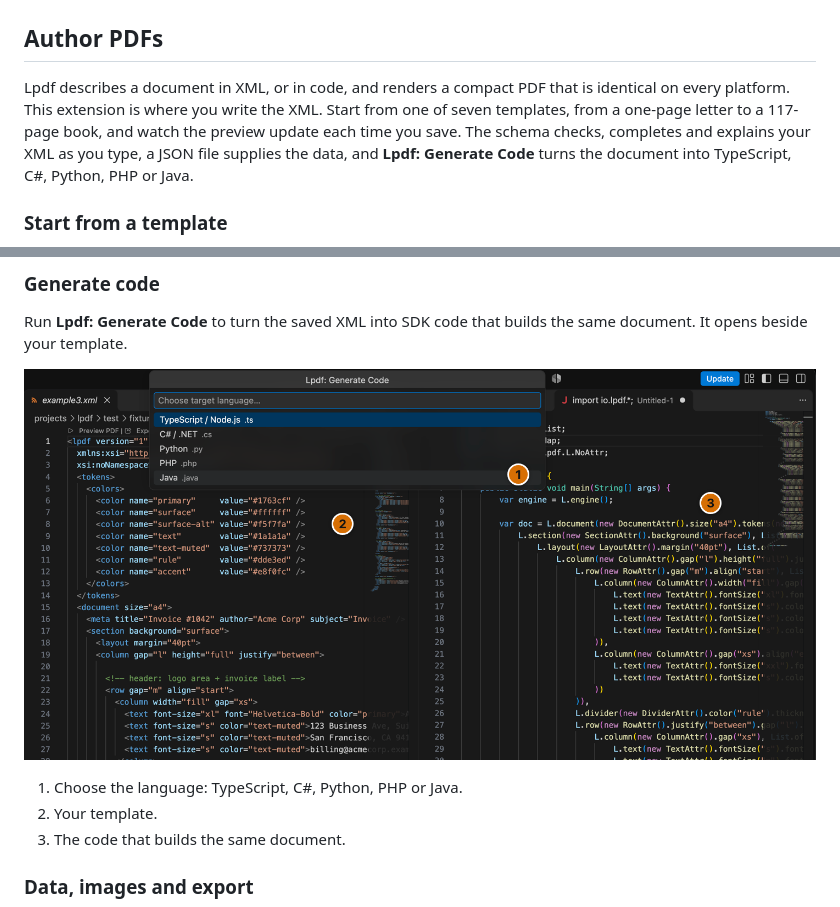
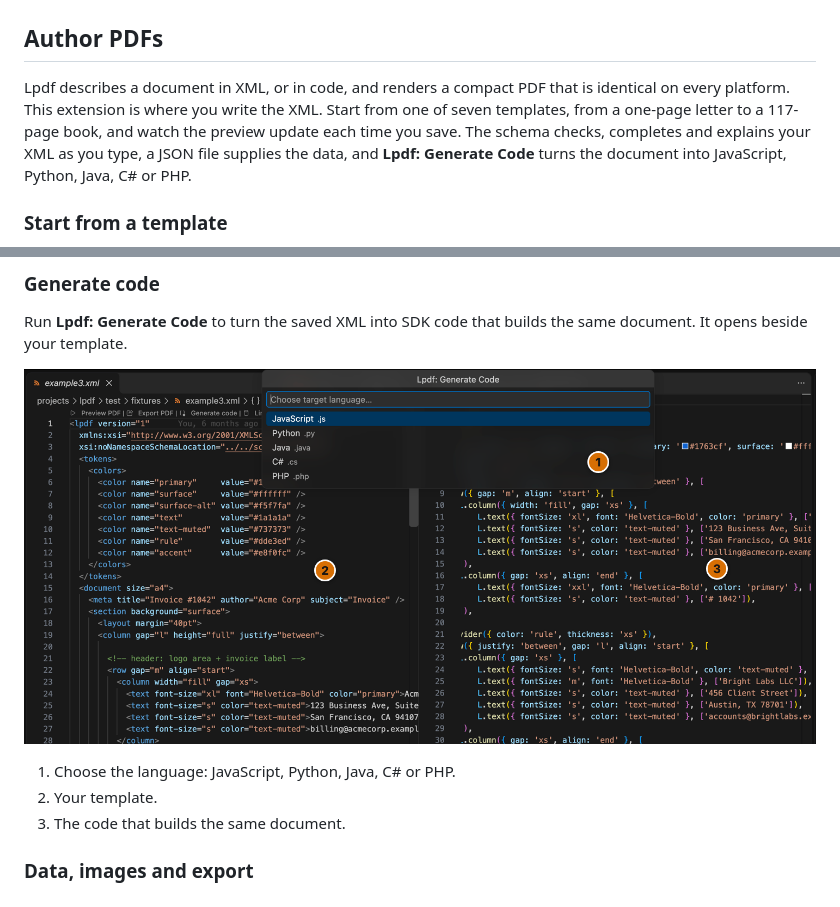
Before and after one commit to lpdfio/lpdf-vscode, a Markdown page: README.md, 2 parts joined by grey strips. Rendered like a GitHub page; pictures changed too: docs/images/generate.png.

```diff
--- a/README.md
+++ b/README.md
@@ -86,7 +86,7 @@ The info button opens the two documents' properties, such as size, page count an
 
 ## Author PDFs
 
-Lpdf describes a document in XML, or in code, and renders a compact PDF that is identical on every platform. This extension is where you write the XML. Start from one of seven templates, from a one-page letter to a 117-page book, and watch the preview update each time you save. The schema checks, completes and explains your XML as you type, a JSON file supplies the data, and **Lpdf: Generate Code** turns the document into TypeScript, C#, Python, PHP or Java.
+Lpdf describes a document in XML, or in code, and renders a compact PDF that is identical on every platform. This extension is where you write the XML. Start from one of seven templates, from a one-page letter to a 117-page book, and watch the preview update each time you save. The schema checks, completes and explains your XML as you type, a JSON file supplies the data, and **Lpdf: Generate Code** turns the document into JavaScript, Python, Java, C# or PHP.
 
 ### Start from a template
 
@@ -151,5 +151,5 @@ Run **Lpdf: Generate Code** to turn the saved XML into SDK code that builds the
 
-1. Choose the language: TypeScript, C#, Python, PHP or Java.
+1. Choose the language: JavaScript, Python, Java, C# or PHP.
 2. Your template.
 3. The code that builds the same document.
 
```
Also changed, not shown: other parts of README.md (+1 -1 lines), docs/images/source/generate.png, 9 other files.
